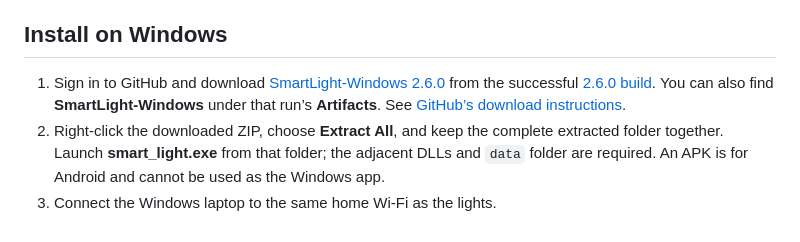
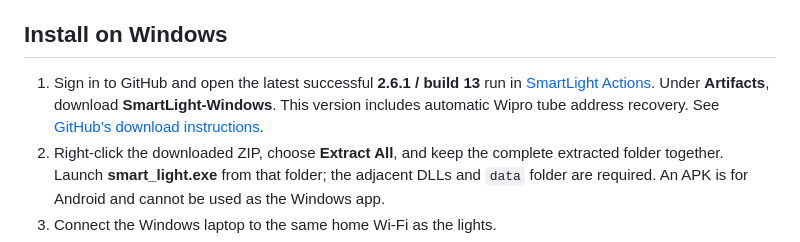
Before and after one commit to Aditya-1209/SmartLight, a Markdown page: README.md, the part around the change. Drawn GitHub-style.

Commit message:
docs: select Windows build with tube IP recovery

```diff
--- a/README.md
+++ b/README.md
@@ -63,7 +63,7 @@ Open **Add your lights**. The [setup guide](LOCAL_SETUP.md) covers Tapo credenti
 
 ## Install on Windows
 
-1. Sign in to GitHub and download [SmartLight-Windows 2.6.0](https://github.com/Aditya-1209/SmartLight/actions/runs/36981421137/artifacts/11215687025) from the successful [2.6.0 build](https://github.com/Aditya-1209/SmartLight/actions/runs/36981421137). You can also find **SmartLight-Windows** under that run’s **Artifacts**. See [GitHub’s download instructions](https://docs.github.com/en/actions/how-tos/manage-workflow-runs/download-workflow-artifacts).
+1. Sign in to GitHub and open the latest successful **2.6.1 / build 13** run in [SmartLight Actions](https://github.com/Aditya-1209/SmartLight/actions). Under **Artifacts**, download **SmartLight-Windows**. This version includes automatic Wipro tube address recovery. See [GitHub’s download instructions](https://docs.github.com/en/actions/how-tos/manage-workflow-runs/download-workflow-artifacts).
 2. Right-click the downloaded ZIP, choose **Extract All**, and keep the complete extracted folder together. Launch **smart_light.exe** from that folder; the adjacent DLLs and `data` folder are required. An APK is for Android and cannot be used as the Windows app.
 3. Connect the Windows laptop to the same home Wi-Fi as the lights.
 4. On your working phone or Mac, open **Settings → Use lights on another device → Send setup**. Choose a transfer password of at least 12 characters and select **Create encrypted code**, then **Copy encrypted code**.
```
